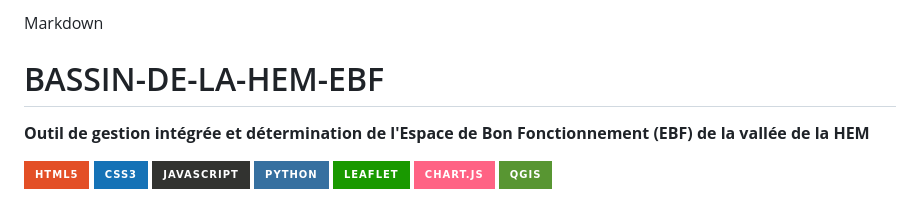
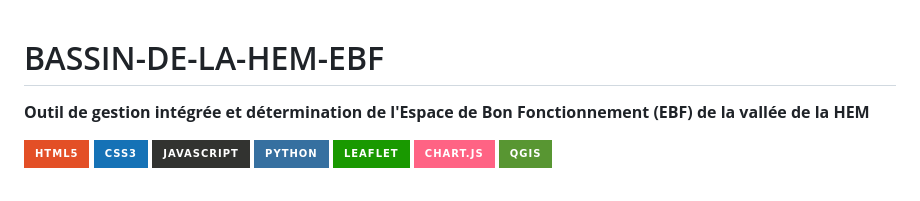
Before and after one commit to Latouane512/BASSIN-DE-LA-HEM-EBF, a Markdown page: README.md, the part around the change. GitHub-like rendering; badges without logos.

```diff
--- a/README.md
+++ b/README.md
@@ -1,4 +1,3 @@
-Markdown
 # BASSIN-DE-LA-HEM-EBF
 **Outil de gestion intégrée et détermination de l'Espace de Bon Fonctionnement (EBF) de la vallée de la HEM**
 
```
